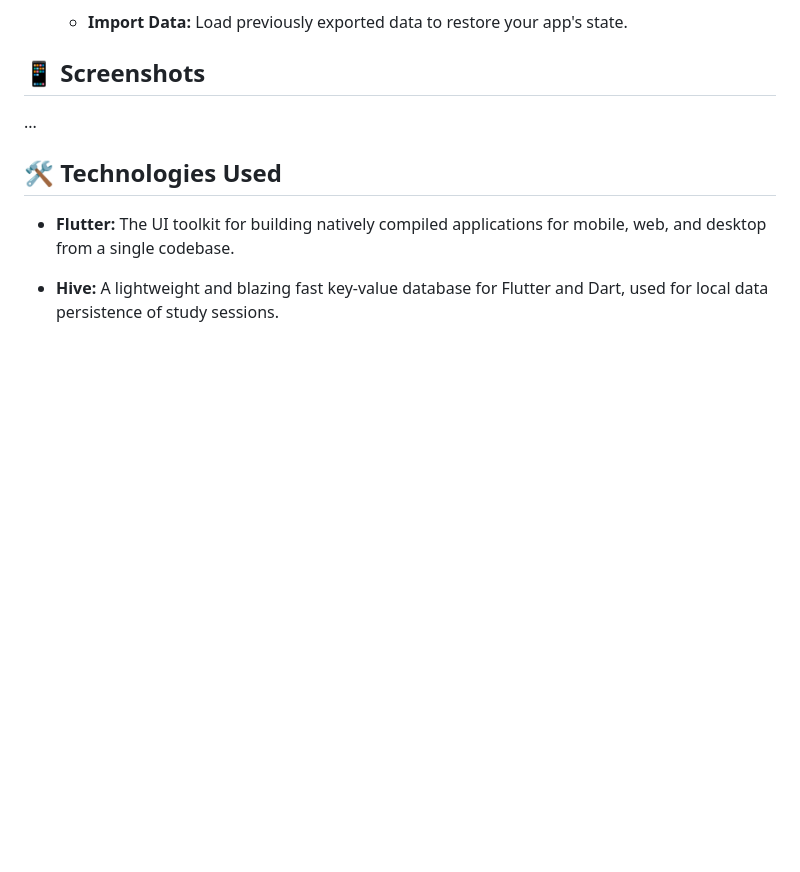
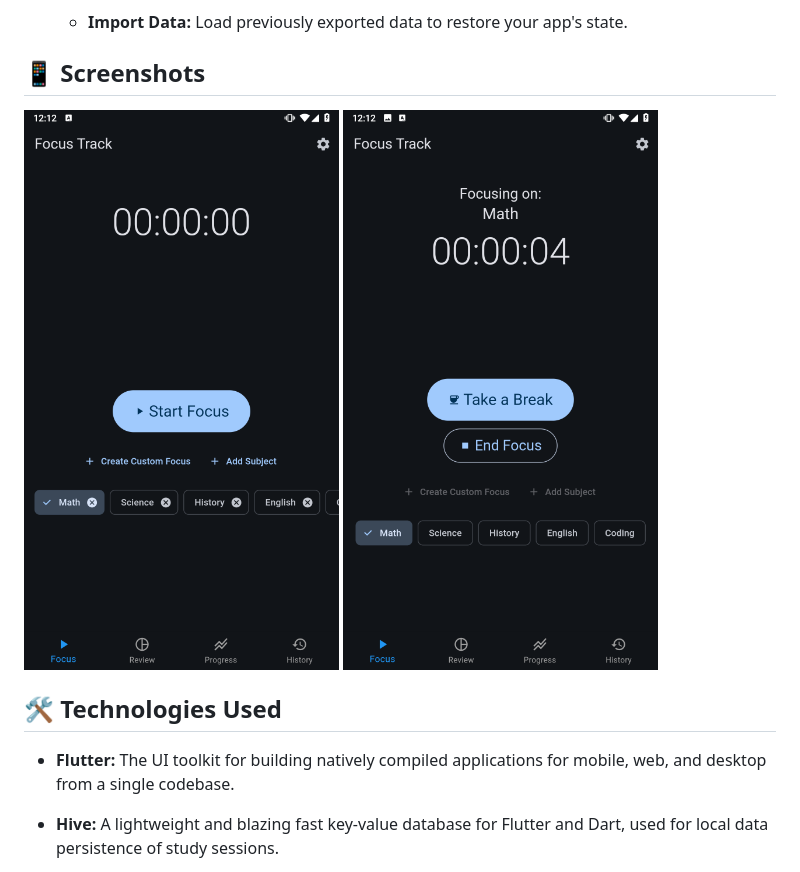
Before and after one commit to OkithM/FocusTrack, a Markdown page: README.md, the part around the change. GitHub-like rendering; blank space fills up the shorter version.

```diff
--- a/README.md
+++ b/README.md
@@ -41,7 +41,8 @@ A productivity application built with Flutter to help you manage and track your
 
 ## 📱 Screenshots
 
-...
+![Screenshot of the main application dashboard](screenshot/Screenshot_20250630-121239.png "Application Dashboard")
+![](screenshot/Screenshot_20250630-121259.png)
 
 ## 🛠️ Technologies Used
 
```
